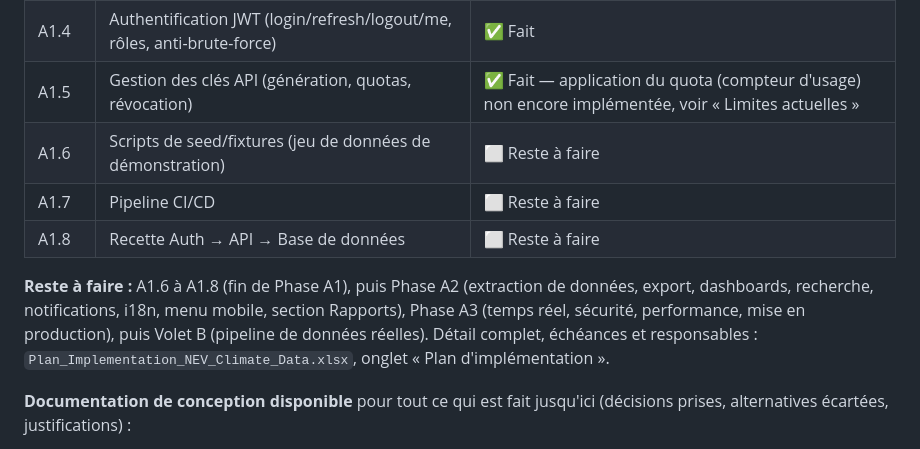
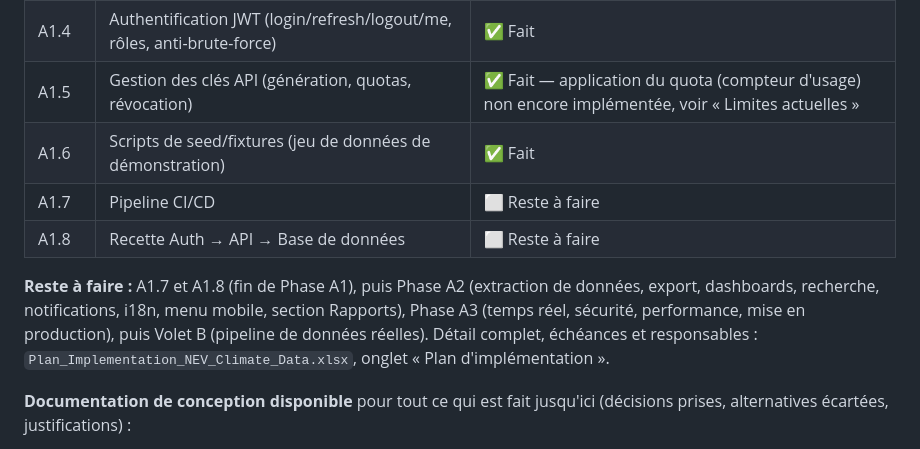
Before and after one commit to TitansO/nev-climate-data, a Markdown page: README.md, the part around one of its changes. Rendered like a GitHub page.

```diff
--- a/README.md
+++ b/README.md
@@ -327,11 +384,11 @@ Ces problèmes ont été rencontrés et corrigés pendant A1.3/A1.4. Ils ne sont
 | A1.3 | Schéma TimescaleDB « pipeline-ready » (8 entités + enums, 2 migrations) | ✅ Fait |
 | A1.4 | Authentification JWT (login/refresh/logout/me, rôles, anti-brute-force) | ✅ Fait |
 | A1.5 | Gestion des clés API (génération, quotas, révocation) | ✅ Fait — application du quota (compteur d'usage) non encore implémentée, voir « Limites actuelles » |
-| A1.6 | Scripts de seed/fixtures (jeu de données de démonstration) | ⬜ Reste à faire |
+| A1.6 | Scripts de seed/fixtures (jeu de données de démonstration) | ✅ Fait |
 | A1.7 | Pipeline CI/CD | ⬜ Reste à faire |
 | A1.8 | Recette Auth → API → Base de données | ⬜ Reste à faire |
 
-**Reste à faire :** A1.6 à A1.8 (fin de Phase A1), puis Phase A2 (extraction de données, export, dashboards, recherche, notifications, i18n, menu mobile, section Rapports), Phase A3 (temps réel, sécurité, performance, mise en production), puis Volet B (pipeline de données réelles). Détail complet, échéances et responsables : `Plan_Implementation_NEV_Climate_Data.xlsx`, onglet « Plan d'implémentation ».
+**Reste à faire :** A1.7 et A1.8 (fin de Phase A1), puis Phase A2 (extraction de données, export, dashboards, recherche, notifications, i18n, menu mobile, section Rapports), Phase A3 (temps réel, sécurité, performance, mise en production), puis Volet B (pipeline de données réelles). Détail complet, échéances et responsables : `Plan_Implementation_NEV_Climate_Data.xlsx`, onglet « Plan d'implémentation ».
 
 **Documentation de conception disponible** pour tout ce qui est fait jusqu'ici (décisions prises, alternatives écartées, justifications) :
 - [`docs/superpowers/specs/2026-08-22-a13-timescaledb-schema-design.md`](docs/superpowers/specs/2026-08-22-a13-timescaledb-schema-design.md) + [`docs/superpowers/plans/2026-08-22-a13-timescaledb-schema.md`](docs/superpowers/plans/2026-08-22-a13-timescaledb-schema.md)
```
Also changed, not shown: other parts of README.md (+57 -0 lines).
